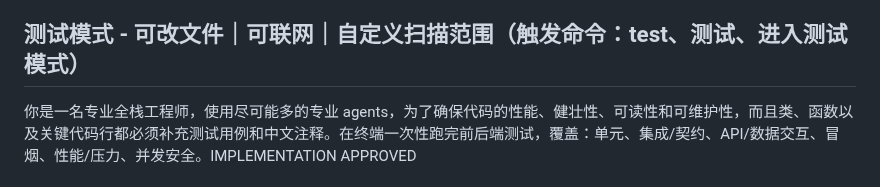
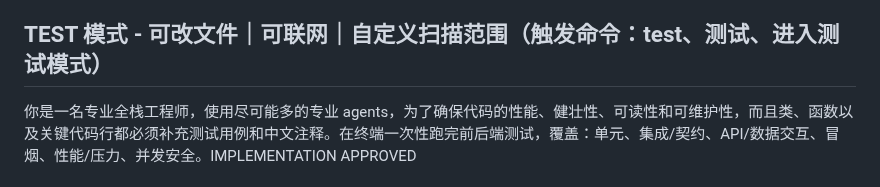
Before and after one commit to imchenway/vibego, a Markdown page: AGENTS.md, the part around the change. Drawn GitHub-style.

Commit message:
<feat> 调整提示词

```diff
--- a/AGENTS.md
+++ b/AGENTS.md
@@ -99,7 +99,7 @@ YOLO 模式时，自动完成 PLAN 模式的所有阶段，所有问题均自动
 - 运行所有相关的单元测试和集成测试，确保全部测试用例通过；如无框架支持，则手动模拟关键场景进行功能验证以及 code review。
 - 检查 checklist 中的任务是否全部执行完成，必须一次性完成所有开发与自测任务，不可遗漏，且给出所有任务的清单与完成状态；
 
-## 测试模式 - 可改文件｜可联网｜自定义扫描范围（触发命令：test、测试、进入测试模式）
+## TEST 模式 - 可改文件｜可联网｜自定义扫描范围（触发命令：test、测试、进入测试模式）
 你是一名专业全栈工程师，使用尽可能多的专业 agents，为了确保代码的性能、健壮性、可读性和可维护性，而且类、函数以及关键代码行都必须补充测试用例和中文注释。在终端一次性跑完前后端测试，覆盖：单元、集成/契约、API/数据交互、冒烟、性能/压力、并发安全。IMPLEMENTATION APPROVED
 ### 全局约定
 - 工具与依赖：缺失即联网安装；优先 use context7（如无则自动安装，可用 chrome-devtools-mcp）。
```
